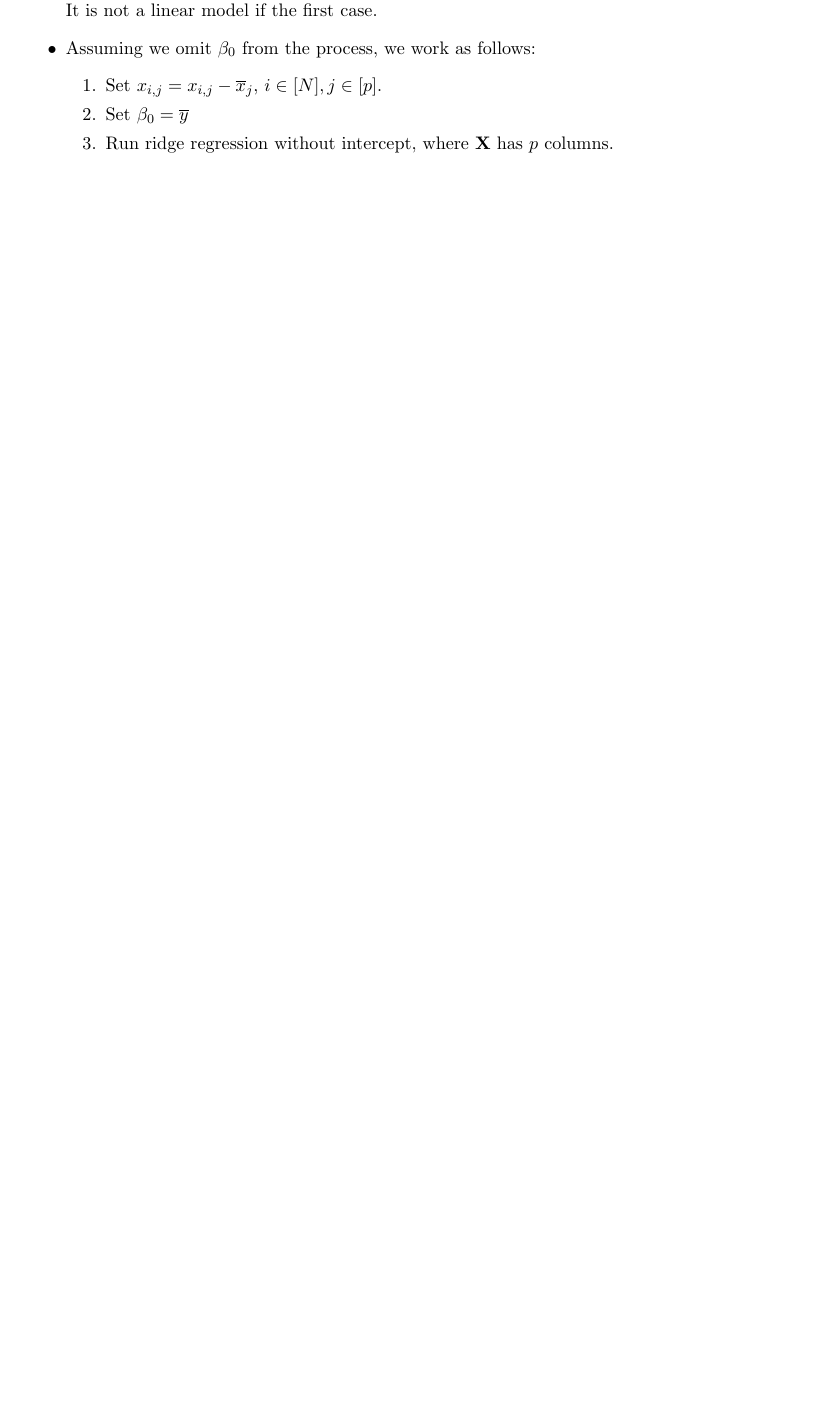
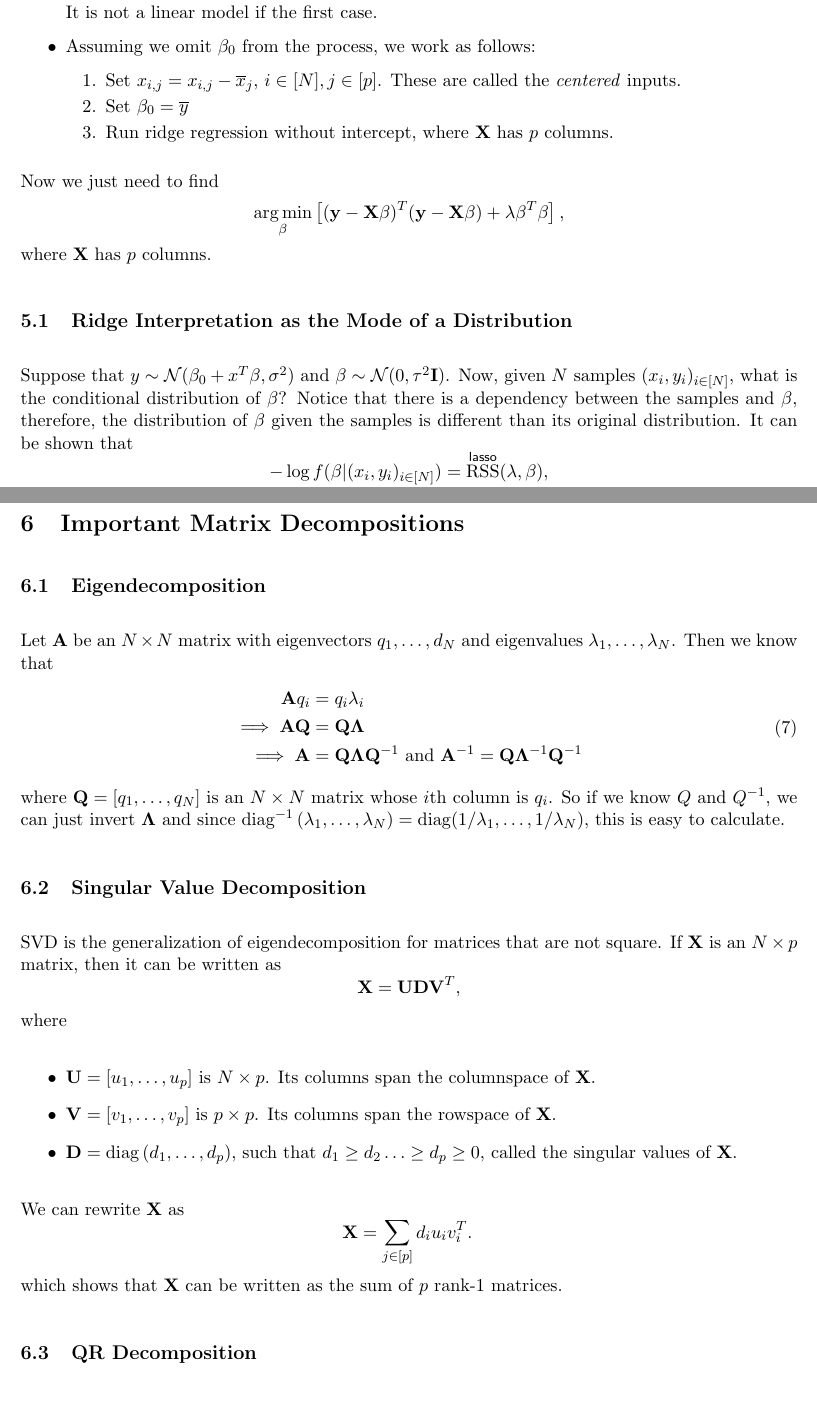
Before and after one commit to mariosgeorgiou/ESL_exercises, a LaTeX document (notes/notes.tex): part of page 8 of 8 before the commit and two parts of pages 8 and 9 of 9 after it, the two joined at a grey line, cut so that both start at the same text, the shorter picture padded with empty space. Compiled offline with pdfLaTeX.

Commit message:
experiment of singular value decomposition

```diff
--- a/notes/notes.tex
+++ b/notes/notes.tex
@@ -39,6 +39,12 @@
 \newtheorem{note}{Note}
 
 \newcommand{\XX}{\mathbf{X}}
+\renewcommand{\AA}{\mathbf{A}}
+\newcommand{\QQ}{\mathbf{Q}}
+\newcommand{\UU}{\mathbf{U}}
+\newcommand{\DD}{\mathbf{D}}
+\newcommand{\VV}{\mathbf{V}}
+\newcommand{\LL}{\mathbf{\Lambda}}
 \newcommand{\YY}{\mathbf{Y}}
 \newcommand{\yy}{\mathbf{y}}
 \newcommand{\II}{\mathbf{I}}
@@ -417,11 +423,60 @@ other in these expanded versions.
 	this is bad. It is not a linear model if the first case.
 	\item Assuming we omit $\beta_0$ from the process, we work as follows:
 	\begin{enumerate}
-		\item Set $x_{i,j}=x_{i,j}-\overline x_j$, $i\in[N],j\in[p]$.
+		\item Set $x_{i,j}=x_{i,j}-\overline x_j$, $i\in[N],j\in[p]$. These are
+		called the \emph{centered} inputs.
 		\item Set $\beta_0=\overline y$
 		\item Run ridge regression without intercept, where $\XX$ has $p$
 		columns.
 	\end{enumerate}
 \end{itemize}
+Now we just need to find
+\[\argmin_\beta \left[(\yy-\XX\beta)^T(\yy-\XX\beta) + \lambda\beta^T\beta\right],\]
+where $\XX$ has $p$ columns.
+
+\subsection{Ridge Interpretation as the Mode of a Distribution}
+Suppose that $y\sim \Normal{\beta_0+x^T\beta}{\sigma^2}$ and
+$\beta\sim\Normal{0}{\tau^2 \II}$. Now, given $N$ samples $(x_i,y_i)_{i\in[N]}$,
+what is the conditional distribution of $\beta$? Notice that there is a
+dependency between the samples and $\beta$, therefore, the distribution of
+$\beta$ given the samples is different than its original distribution. It can be
+shown that
+\[-\log f(\beta|(x_i,y_i)_{i\in[N]})=\RSS^\lasso(\lambda,\beta),\] where
+$\lambda=\sigma^2/\tau^2$, where $f(\beta)$ is the conditional probability
+density function of $\beta$, given the samples.
+
+
+\section{Important Matrix Decompositions}
+
+\subsection{Eigendecomposition}
+Let $\AA$ be an $N\times N$ matrix with eigenvectors $q_1,\ldots,d_N$ and
+eigenvalues $\lambda_1,\ldots,\lambda_N$. Then we know that
+\begin{equation}
+	\begin{split}
+		\AA q_i &=  q_i\lambda_i \\
+		\implies\AA\QQ &= \QQ\LL \\
+		\implies\AA &= \QQ\LL\QQ^{-1}\text{ and }\AA^{-1}=\QQ\LL^{-1}\QQ^{-1}
+	\end{split}
+\end{equation}
+where $\QQ=[q_1,\ldots,q_N]$ is an $N\times N$ matrix whose $i$th column is
+$q_i$. So if we know $Q$ and $Q^{-1}$, we can just invert $\LL$ and since
+$\diag^{-1}{(\lambda_1,\ldots,\lambda_N)}=\diag(1/\lambda_1,\ldots,1/\lambda_N)$,
+this is easy to calculate.
+
+\subsection{Singular Value Decomposition}
+SVD is the generalization of eigendecomposition for matrices that are not
+square. If $\XX$ is an $N\times p$ matrix, then it can be written as
+\[\XX = \UU \DD \VV^T,\]
+where
+\begin{itemize}
+	\item $\UU=[u_1,\ldots,u_p]$ is $N\times p$. Its columns span the columnspace of $\XX$.
+	\item $\VV=[v_1,\ldots,v_p]$ is $p\times p$. Its columns span the rowspace of $\XX$.
+	\item $\DD=\diag{(d_1,\ldots,d_p)}$, such that $d_1\ge d_2\ldots\ge d_p\ge
+	0$, called the singular values of $\XX$.
+\end{itemize}
+We can rewrite $\XX$ as
+\[\XX=\sum_{j\in[p]}d_iu_iv_i^T.\,\]
+which shows that $\XX$ can be written as the sum of $p$ rank-1 matrices.
+\subsection{QR Decomposition}
 
 \end{document}
```
Also changed, not shown: exercises/exercises.tex (renamed from exercises.tex), svd example/hbsZF.png (added), svd example/out.png (added), notes/notes.tex (8 more changed lines), 2 other files.
